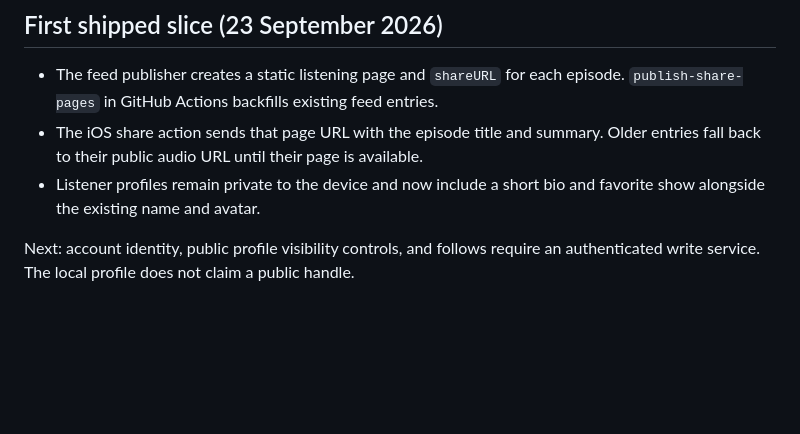
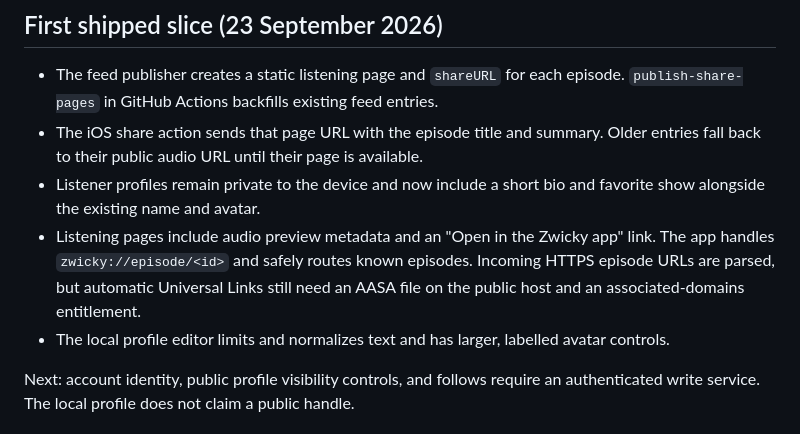
Before and after one commit to xmevans10/aipodcasts, a Markdown page: docs/SOCIAL-PLAN.md, the part around the change. Rendered like a GitHub page; blank space fills up the shorter version.

```diff
--- a/docs/SOCIAL-PLAN.md
+++ b/docs/SOCIAL-PLAN.md
@@ -13,6 +13,12 @@ accounts, sessions or write path, so every account-bearing milestone is blocked
   entries fall back to their public audio URL until their page is available.
 - Listener profiles remain private to the device and now include a short bio and
   favorite show alongside the existing name and avatar.
+- Listening pages include audio preview metadata and an "Open in the Zwicky app"
+  link. The app handles `zwicky://episode/<id>` and safely routes known episodes.
+  Incoming HTTPS episode URLs are parsed, but automatic Universal Links still
+  need an AASA file on the public host and an associated-domains entitlement.
+- The local profile editor limits and normalizes text and has larger, labelled
+  avatar controls.
 
 Next: account identity, public profile visibility controls, and follows require an
 authenticated write service. The local profile does not claim a public handle.
```
Also changed, not shown: docs/FE-PLAN.md (+6 -0 lines).
